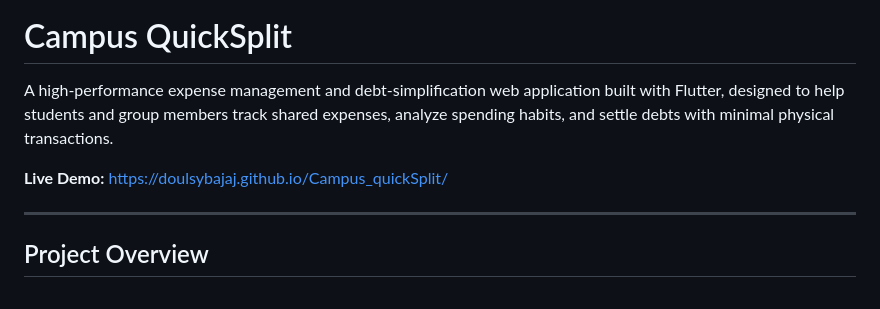
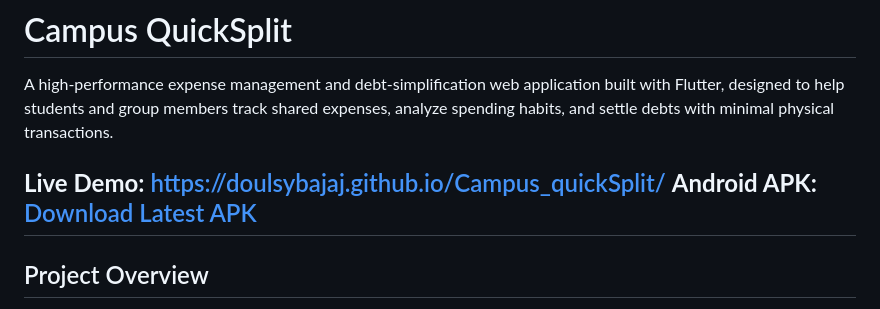
Before and after one commit to DoulsyBajaj/Campus_quickSplit, a Markdown page: README.md, the part around the change. GitHub-like rendering.

```diff
--- a/README.md
+++ b/README.md
@@ -3,7 +3,7 @@
 A high-performance expense management and debt-simplification web application built with Flutter, designed to help students and group members track shared expenses, analyze spending habits, and settle debts with minimal physical transactions.
 
 **Live Demo:** [https://doulsybajaj.github.io/Campus_quickSplit/](https://doulsybajaj.github.io/Campus_quickSplit/)
-
+**Android APK:** [Download Latest APK](https://github.com/DoulsyBajaj/Campus_quickSplit/releases/latest/download/app-release.apk)
 ---
 
 ## Project Overview
```
